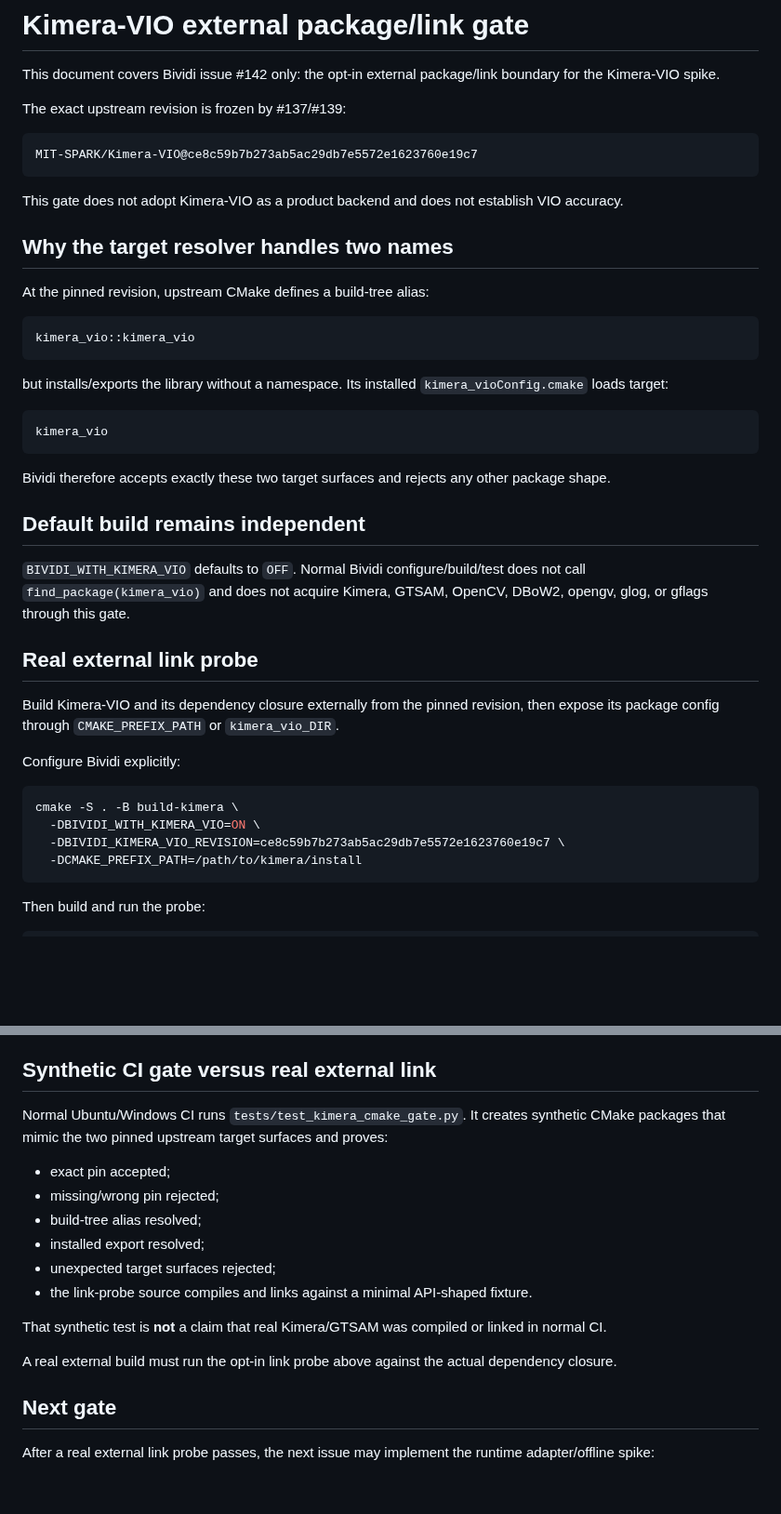
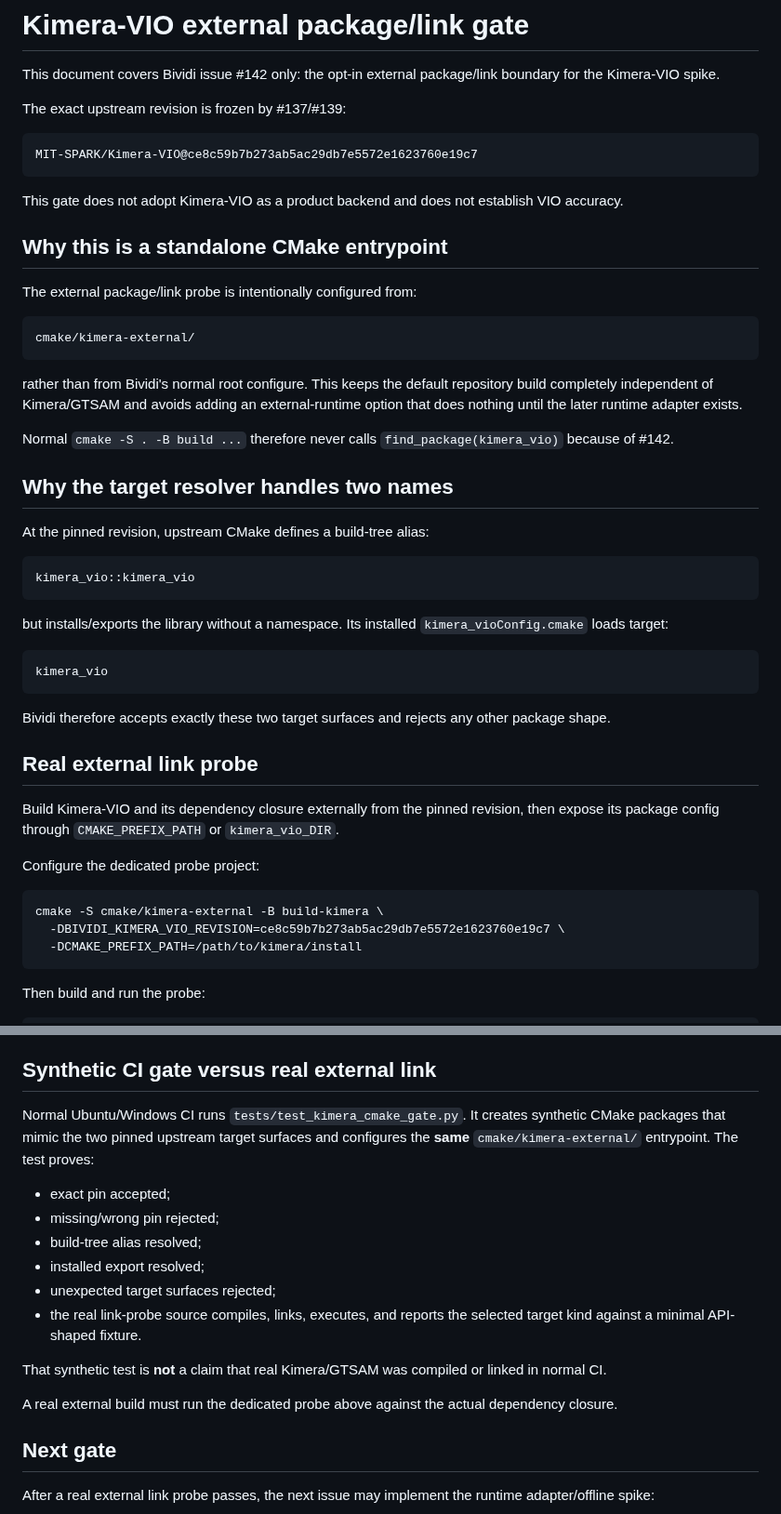
Before and after one commit to cctsao1008/bividi, a Markdown page: docs/vio-kimera-external-build.md, 2 parts joined by grey strips. Shown at 93% size. GitHub-like rendering; blank space fills up the shorter version.

Commit message:
Docs: isolate Kimera link gate in standalone project (#142)

````diff
--- a/docs/vio-kimera-external-build.md
+++ b/docs/vio-kimera-external-build.md
@@ -9,6 +9,18 @@ MIT-SPARK/Kimera-VIO@ce8c59b7b273ab5ac29db7e5572e1623760e19c7
 ```
 
 This gate does not adopt Kimera-VIO as a product backend and does not establish VIO accuracy.
+
+## Why this is a standalone CMake entrypoint
+
+The external package/link probe is intentionally configured from:
+
+```text
+cmake/kimera-external/
+```
+
+rather than from Bividi's normal root configure. This keeps the default repository build completely independent of Kimera/GTSAM and avoids adding an external-runtime option that does nothing until the later runtime adapter exists.
+
+Normal `cmake -S . -B build ...` therefore never calls `find_package(kimera_vio)` because of #142.
 
 ## Why the target resolver handles two names
 
@@ -26,19 +38,14 @@ kimera_vio
 
 Bividi therefore accepts exactly these two target surfaces and rejects any other package shape.
 
-## Default build remains independent
-
-`BIVIDI_WITH_KIMERA_VIO` defaults to `OFF`. Normal Bividi configure/build/test does not call `find_package(kimera_vio)` and does not acquire Kimera, GTSAM, OpenCV, DBoW2, opengv, glog, or gflags through this gate.
-
 ## Real external link probe
 
 Build Kimera-VIO and its dependency closure externally from the pinned revision, then expose its package config through `CMAKE_PREFIX_PATH` or `kimera_vio_DIR`.
 
-Configure Bividi explicitly:
+Configure the dedicated probe project:
 
 ```bash
-cmake -S . -B build-kimera \
-  -DBIVIDI_WITH_KIMERA_VIO=ON \
+cmake -S cmake/kimera-external -B build-kimera \
   -DBIVIDI_KIMERA_VIO_REVISION=ce8c59b7b273ab5ac29db7e5572e1623760e19c7 \
   -DCMAKE_PREFIX_PATH=/path/to/kimera/install
 ```
@@ -62,18 +69,18 @@ The external builder is responsible for producing the package from the exact pin
 
 ## Synthetic CI gate versus real external link
 
-Normal Ubuntu/Windows CI runs `tests/test_kimera_cmake_gate.py`. It creates synthetic CMake packages that mimic the two pinned upstream target surfaces and proves:
+Normal Ubuntu/Windows CI runs `tests/test_kimera_cmake_gate.py`. It creates synthetic CMake packages that mimic the two pinned upstream target surfaces and configures the **same** `cmake/kimera-external/` entrypoint. The test proves:
 
 - exact pin accepted;
 - missing/wrong pin rejected;
 - build-tree alias resolved;
 - installed export resolved;
 - unexpected target surfaces rejected;
-- the link-probe source compiles and links against a minimal API-shaped fixture.
+- the real link-probe source compiles, links, executes, and reports the selected target kind against a minimal API-shaped fixture.
 
 That synthetic test is **not** a claim that real Kimera/GTSAM was compiled or linked in normal CI.
 
-A real external build must run the opt-in link probe above against the actual dependency closure.
+A real external build must run the dedicated probe above against the actual dependency closure.
 
 ## Next gate
 
````
